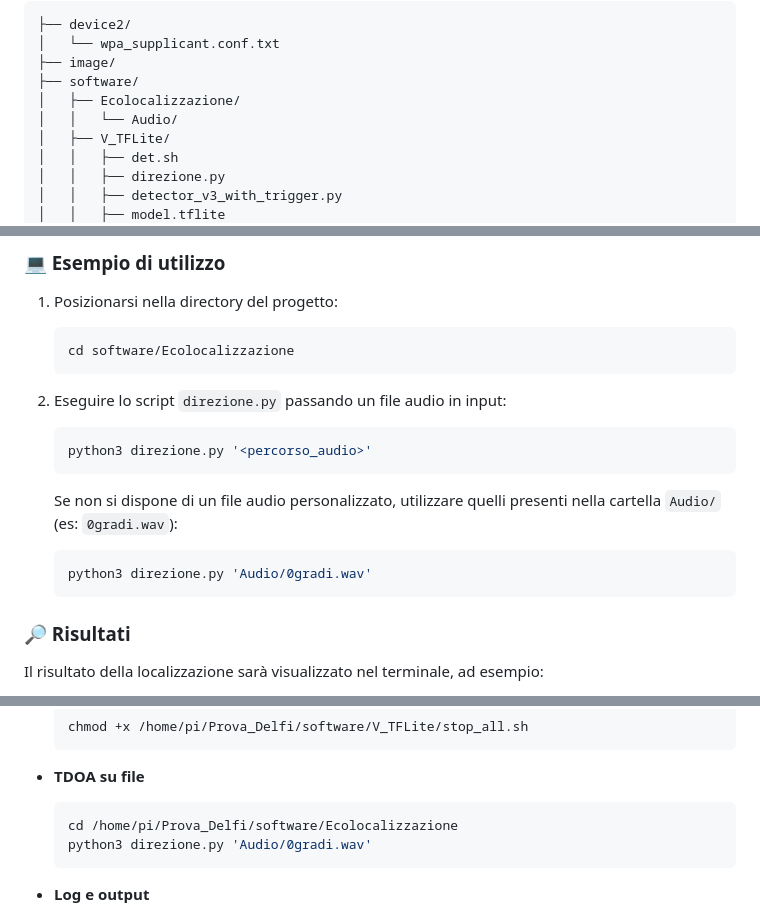
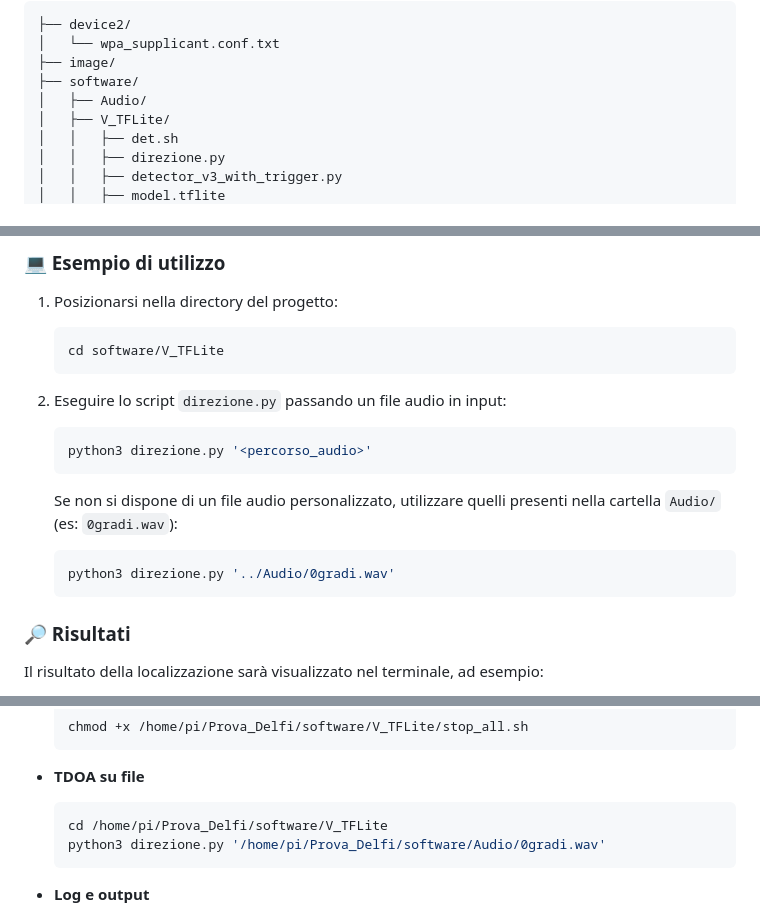
Before and after one commit to Bxster/Prova_Delfi, a Markdown page: README.md, 3 parts joined by grey strips. GitHub-like rendering.

````diff
--- a/README.md
+++ b/README.md
@@ -115,8 +115,7 @@ Di seguito sono elencati i componenti hardware necessari per la realizzazione de
 │   └── wpa_supplicant.conf.txt
 ├── image/
 ├── software/
-│   ├── Ecolocalizzazione/
-│   │   └── Audio/
+│   ├── Audio/
 │   ├── V_TFLite/
 │   │   ├── det.sh
 │   │   ├── direzione.py
@@ -181,7 +178,7 @@ Sono disponibili diversi test per verificare il corretto funzionamento del modul
 
 1. Posizionarsi nella directory del progetto:
    ```bash
-   cd software/Ecolocalizzazione
+   cd software/V_TFLite
    ```
 
 2. Eseguire lo script `direzione.py` passando un file audio in input:
@@ -191,7 +188,7 @@ Sono disponibili diversi test per verificare il corretto funzionamento del modul
 
    Se non si dispone di un file audio personalizzato, utilizzare quelli presenti nella cartella `Audio/` (es: `0gradi.wav`):
    ```bash
-   python3 direzione.py 'Audio/0gradi.wav'
+   python3 direzione.py '../Audio/0gradi.wav'
    ```
 
 ### :mag_right: Risultati
@@ -219,8 +216,8 @@ Il suono arriva esattamente dal centro (0-3 gradi)
 
 - **TDOA su file**
   ```bash
-  cd /home/pi/Prova_Delfi/software/Ecolocalizzazione
-  python3 direzione.py 'Audio/0gradi.wav'
+  cd /home/pi/Prova_Delfi/software/V_TFLite
+  python3 direzione.py '/home/pi/Prova_Delfi/software/Audio/0gradi.wav'
   ```
 
 - **Log e output**
````
Also changed, not shown: other parts of README.md (+0 -2 lines), software/README.md (+1 -1 lines).
